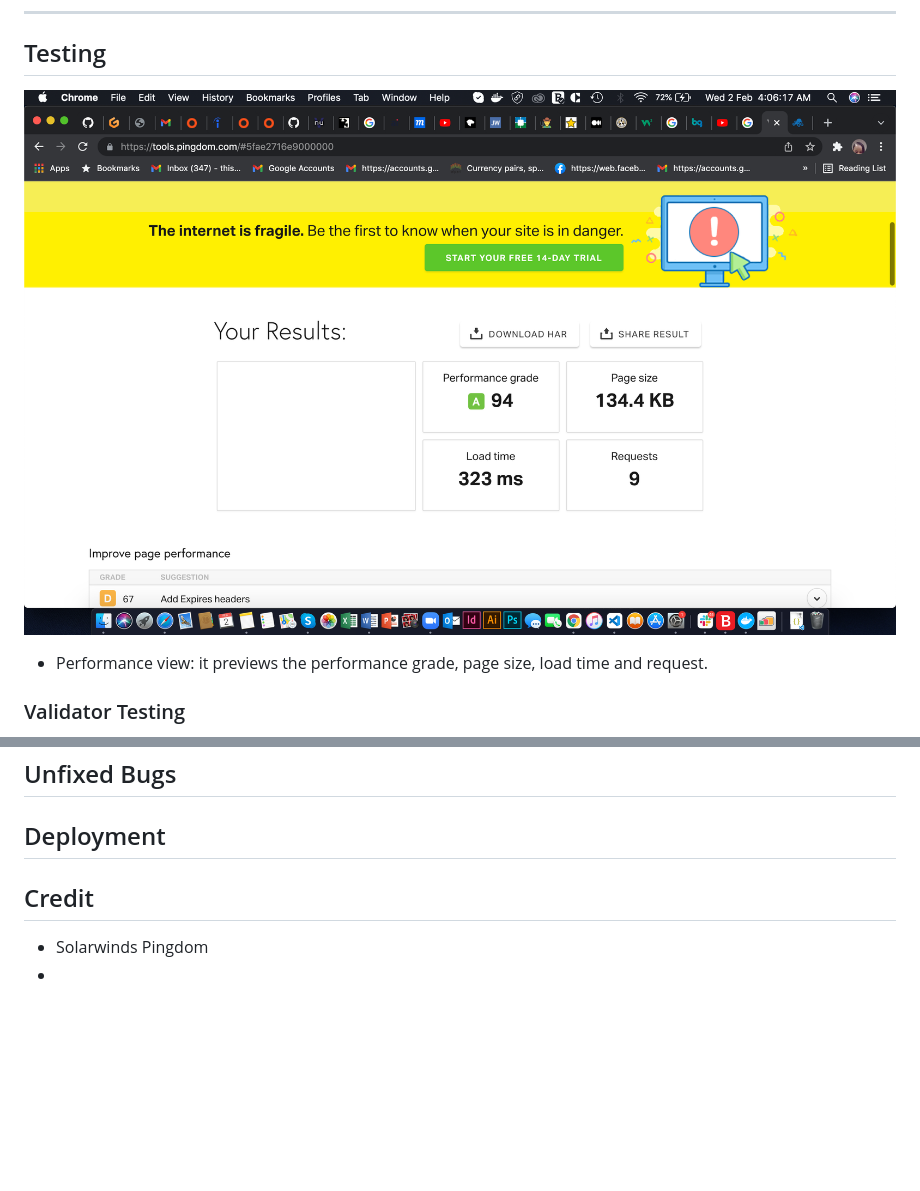
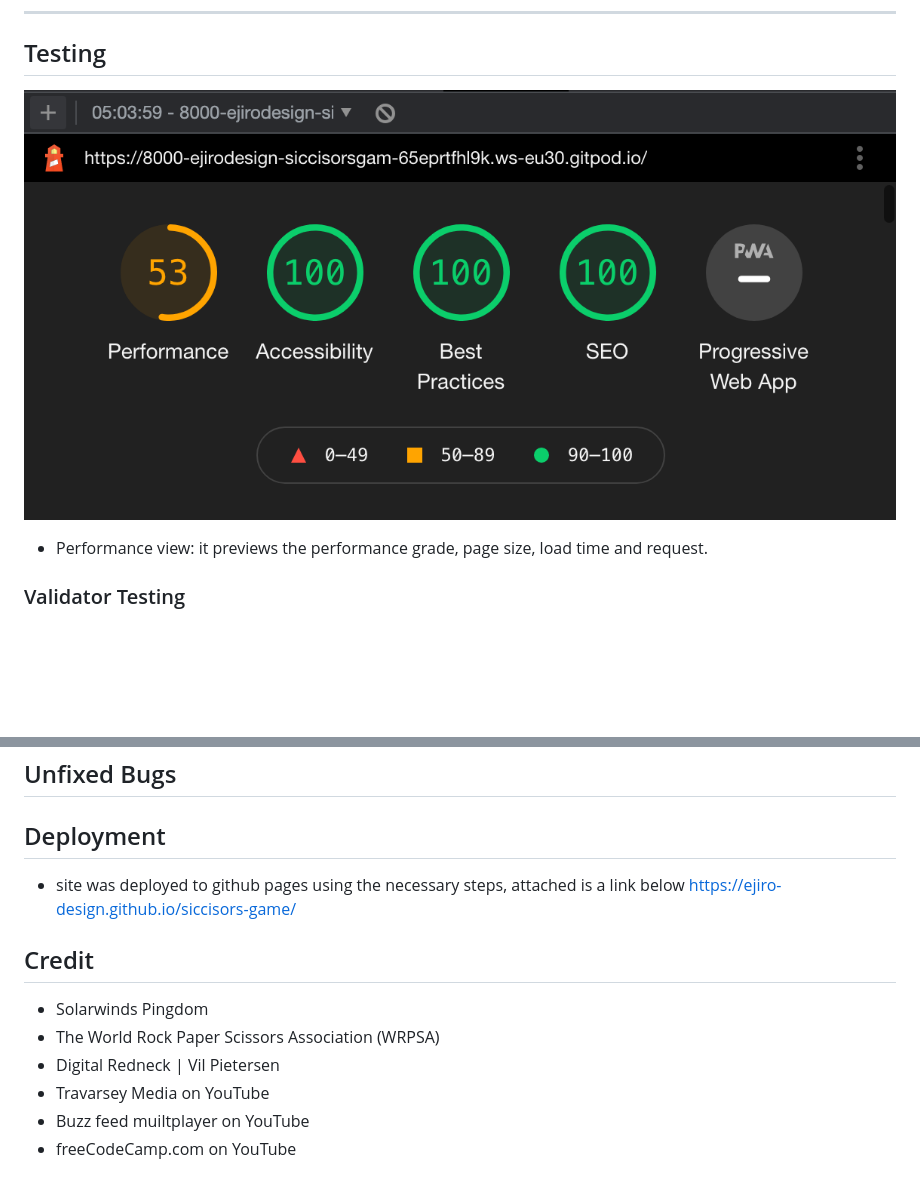
Before and after one commit to Code-Institute-Submissions/ejiro-design-siccisors-game, a Markdown page: README.md, 2 parts joined by grey strips. Drawn GitHub-style; pictures changed too: assets/readme-images/Screenshot-performance.png; blank space fills up the shorter version.

Commit message:
add and replace screenshot image for site performance

```diff
--- a/README.md
+++ b/README.md
@@ -56,7 +56,13 @@ THE W3 CSS VALIDATOR:
 ## Unfixed Bugs
 
 ## Deployment
+- site was deployed to github pages using the necessary steps, attached is a link below
+https://ejiro-design.github.io/siccisors-game/
 
 ## Credit
 - Solarwinds Pingdom
--
+- The World Rock Paper Scissors Association (WRPSA)
+- Digital Redneck | Vil Pietersen
+- Travarsey Media on YouTube
+- Buzz feed muiltplayer on YouTube
+- freeCodeCamp.com on YouTube
```
